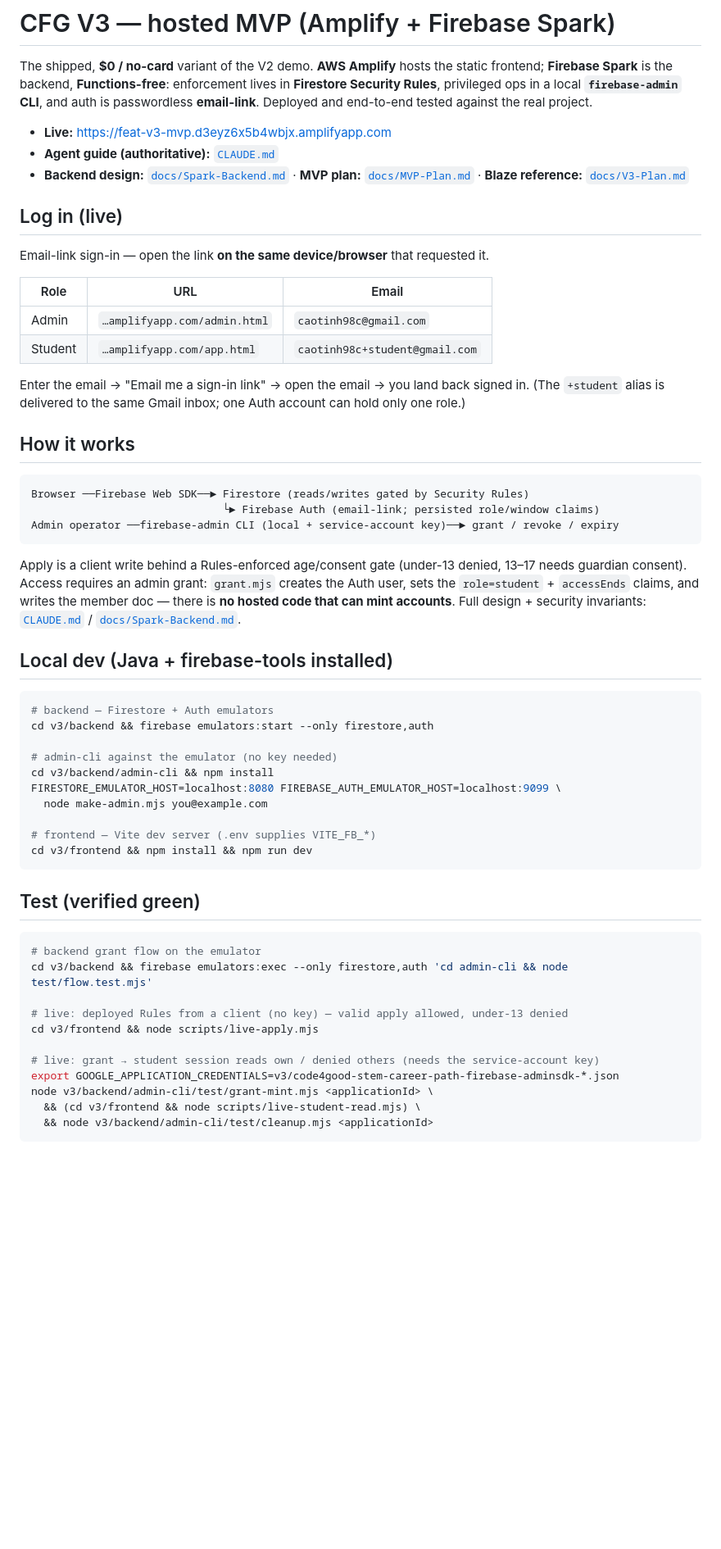
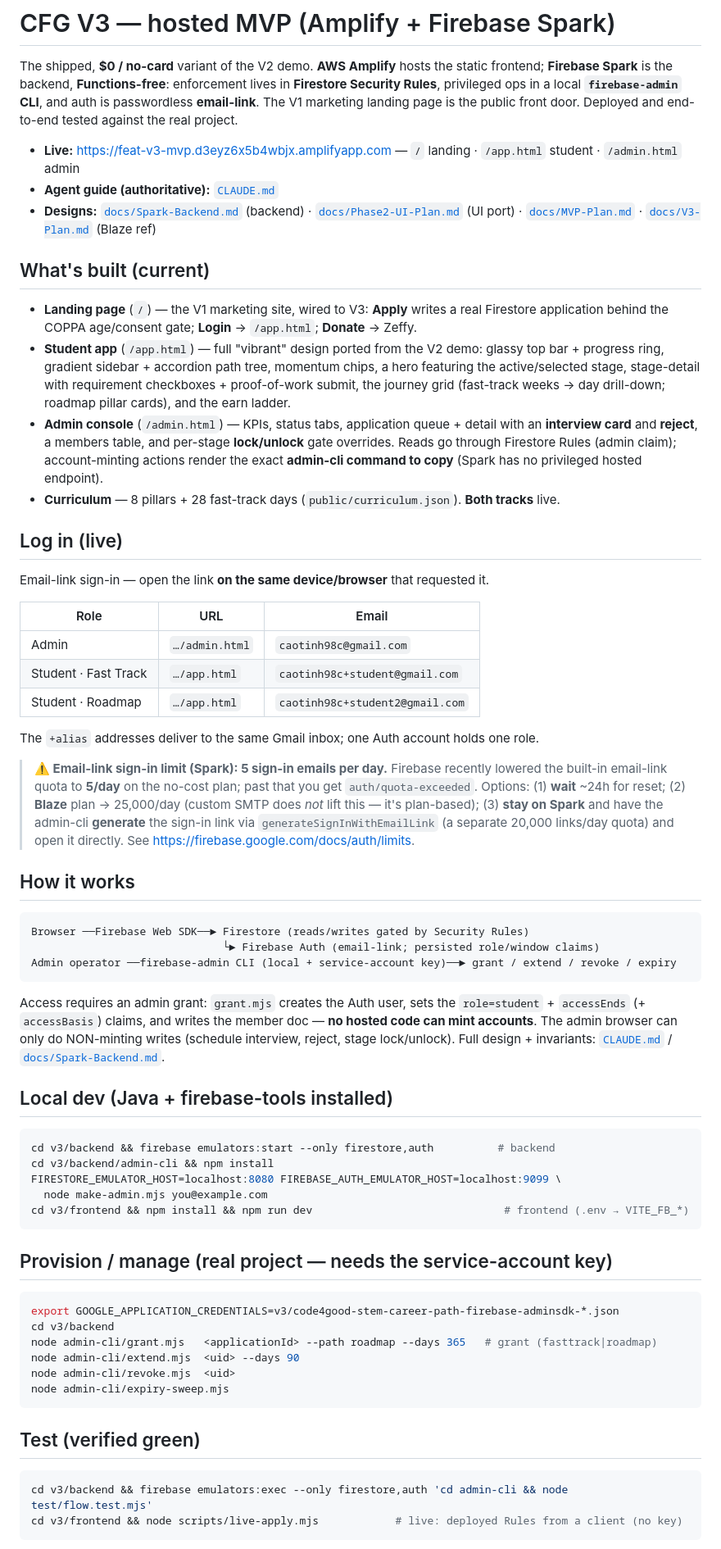
Before and after one commit to tccao/stem-career-path-ai-era, a Markdown page: v3/README.md, the part around one of its changes. Shown at 82% size. GitHub-like rendering; blank space fills up the shorter version.

Commit message:
docs(v3): update CLAUDE.md + README to current state (landing+both tracks+admin console, interview/lock-unlock) and note Spark email-link 5/day limit + Blaze/link-generation options

````diff
--- a/v3/README.md
+++ b/v3/README.md
@@ -3,13 +3,28 @@
 The shipped, **$0 / no-card** variant of the V2 demo. **AWS Amplify** hosts the static
 frontend; **Firebase Spark** is the backend, **Functions-free**: enforcement lives in
 **Firestore Security Rules**, privileged ops in a local **`firebase-admin` CLI**, and auth is
-passwordless **email-link**. Deployed and end-to-end tested against the real project.
+passwordless **email-link**. The V1 marketing landing page is the public front door. Deployed
+and end-to-end tested against the real project.
 
-- **Live:** <https://feat-v3-mvp.d3eyz6x5b4wbjx.amplifyapp.com>
+- **Live:** <https://feat-v3-mvp.d3eyz6x5b4wbjx.amplifyapp.com> — `/` landing · `/app.html` student · `/admin.html` admin
 - **Agent guide (authoritative):** [`CLAUDE.md`](CLAUDE.md)
-- **Backend design:** [`docs/Spark-Backend.md`](docs/Spark-Backend.md) ·
-  **MVP plan:** [`docs/MVP-Plan.md`](docs/MVP-Plan.md) ·
-  **Blaze reference:** [`docs/V3-Plan.md`](docs/V3-Plan.md)
+- **Designs:** [`docs/Spark-Backend.md`](docs/Spark-Backend.md) (backend) ·
+  [`docs/Phase2-UI-Plan.md`](docs/Phase2-UI-Plan.md) (UI port) ·
+  [`docs/MVP-Plan.md`](docs/MVP-Plan.md) · [`docs/V3-Plan.md`](docs/V3-Plan.md) (Blaze ref)
+
+## What's built (current)
+
+- **Landing page** (`/`) — the V1 marketing site, wired to V3: **Apply** writes a real Firestore
+  application behind the COPPA age/consent gate; **Login** → `/app.html`; **Donate** → Zeffy.
+- **Student app** (`/app.html`) — full "vibrant" design ported from the V2 demo: glassy top bar +
+  progress ring, gradient sidebar + accordion path tree, momentum chips, a hero featuring the
+  active/selected stage, stage-detail with requirement checkboxes + proof-of-work submit, the
+  journey grid (fast-track weeks → day drill-down; roadmap pillar cards), and the earn ladder.
+- **Admin console** (`/admin.html`) — KPIs, status tabs, application queue + detail with an
+  **interview card** and **reject**, a members table, and per-stage **lock/unlock** gate overrides.
+  Reads go through Firestore Rules (admin claim); account-minting actions render the exact
+  **admin-cli command to copy** (Spark has no privileged hosted endpoint).
+- **Curriculum** — 8 pillars + 28 fast-track days (`public/curriculum.json`). **Both tracks** live.
 
 ## Log in (live)
 
@@ -17,53 +32,56 @@ Email-link sign-in — open the link **on the same device/browser** that request
 
 | Role | URL | Email |
 |------|-----|-------|
-| Admin | `…amplifyapp.com/admin.html` | `caotinh98c@gmail.com` |
-| Student | `…amplifyapp.com/app.html` | `caotinh98c+student@gmail.com` |
+| Admin | `…/admin.html` | `caotinh98c@gmail.com` |
+| Student · Fast Track | `…/app.html` | `caotinh98c+student@gmail.com` |
+| Student · Roadmap | `…/app.html` | `caotinh98c+student2@gmail.com` |
 
-Enter the email → "Email me a sign-in link" → open the email → you land back signed in.
-(The `+student` alias is delivered to the same Gmail inbox; one Auth account can hold only one role.)
+The `+alias` addresses deliver to the same Gmail inbox; one Auth account holds one role.
+
+> **⚠️ Email-link sign-in limit (Spark): 5 sign-in emails per day.** Firebase recently lowered the
+> built-in email-link quota to **5/day** on the no-cost plan; past that you get `auth/quota-exceeded`.
+> Options: (1) **wait** ~24h for reset; (2) **Blaze** plan → 25,000/day (custom SMTP does *not* lift
+> this — it's plan-based); (3) **stay on Spark** and have the admin-cli **generate** the sign-in link
+> via `generateSignInWithEmailLink` (a separate 20,000 links/day quota) and open it directly.
+> See <https://firebase.google.com/docs/auth/limits>.
 
 ## How it works
 
 ```text
 Browser ──Firebase Web SDK──► Firestore (reads/writes gated by Security Rules)
                               └► Firebase Auth (email-link; persisted role/window claims)
-Admin operator ──firebase-admin CLI (local + service-account key)──► grant / revoke / expiry
+Admin operator ──firebase-admin CLI (local + service-account key)──► grant / extend / revoke / expiry
 ```
 
-Apply is a client write behind a Rules-enforced age/consent gate (under-13 denied, 13–17 needs
-guardian consent). Access requires an admin grant: `grant.mjs` creates the Auth user, sets the
-`role=student` + `accessEnds` claims, and writes the member doc — there is **no hosted code that
-can mint accounts**. Full design + security invariants: [`CLAUDE.md`](CLAUDE.md) /
-[`docs/Spark-Backend.md`](docs/Spark-Backend.md).
+Access requires an admin grant: `grant.mjs` creates the Auth user, sets the `role=student` +
+`accessEnds` (+ `accessBasis`) claims, and writes the member doc — **no hosted code can mint
+accounts**. The admin browser can only do NON-minting writes (schedule interview, reject, stage
+lock/unlock). Full design + invariants: [`CLAUDE.md`](CLAUDE.md) / [`docs/Spark-Backend.md`](docs/Spark-Backend.md).
 
 ## Local dev (Java + firebase-tools installed)
 
 ```bash
-# backend — Firestore + Auth emulators
-cd v3/backend && firebase emulators:start --only firestore,auth
-
-# admin-cli against the emulator (no key needed)
+cd v3/backend && firebase emulators:start --only firestore,auth          # backend
 cd v3/backend/admin-cli && npm install
 FIRESTORE_EMULATOR_HOST=localhost:8080 FIREBASE_AUTH_EMULATOR_HOST=localhost:9099 \
   node make-admin.mjs you@example.com
+cd v3/frontend && npm install && npm run dev                              # frontend (.env → VITE_FB_*)
+```
 
-# frontend — Vite dev server (.env supplies VITE_FB_*)
-cd v3/frontend && npm install && npm run dev
+## Provision / manage (real project — needs the service-account key)
+
+```bash
+export GOOGLE_APPLICATION_CREDENTIALS=v3/code4good-stem-career-path-firebase-adminsdk-*.json
+cd v3/backend
+node admin-cli/grant.mjs   <applicationId> --path roadmap --days 365   # grant (fasttrack|roadmap)
+node admin-cli/extend.mjs  <uid> --days 90
+node admin-cli/revoke.mjs  <uid>
+node admin-cli/expiry-sweep.mjs
 ```
 
 ## Test (verified green)
 
 ```bash
-# backend grant flow on the emulator
 cd v3/backend && firebase emulators:exec --only firestore,auth 'cd admin-cli && node test/flow.test.mjs'
-
-# live: deployed Rules from a client (no key) — valid apply allowed, under-13 denied
-cd v3/frontend && node scripts/live-apply.mjs
-
-# live: grant → student session reads own / denied others (needs the service-account key)
-export GOOGLE_APPLICATION_CREDENTIALS=v3/code4good-stem-career-path-firebase-adminsdk-*.json
-node v3/backend/admin-cli/test/grant-mint.mjs <applicationId> \
-  && (cd v3/frontend && node scripts/live-student-read.mjs) \
-  && node v3/backend/admin-cli/test/cleanup.mjs <applicationId>
+cd v3/frontend && node scripts/live-apply.mjs            # live: deployed Rules from a client (no key)
 ```
````
Also changed, not shown: other parts of v3/README.md (+12 -16 lines), v3/CLAUDE.md (+56 -28 lines).
